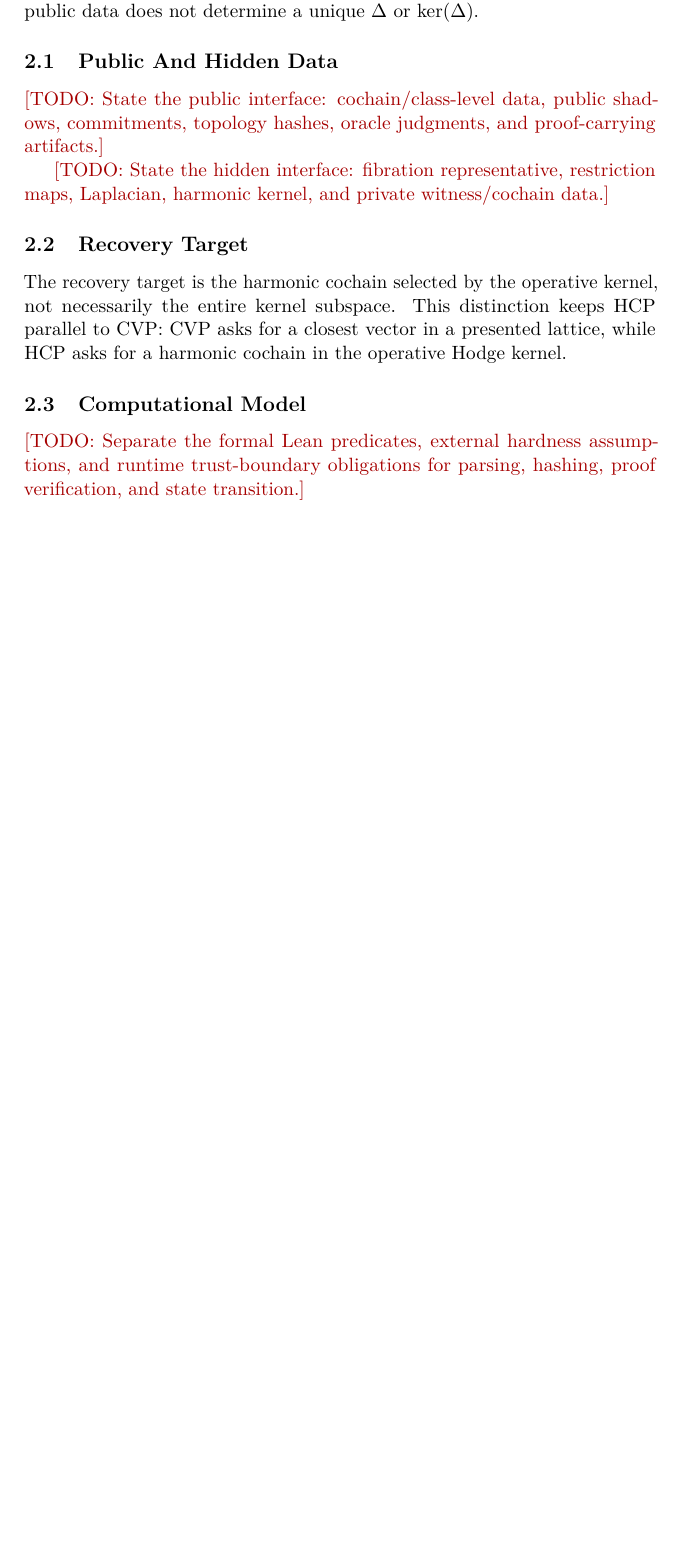
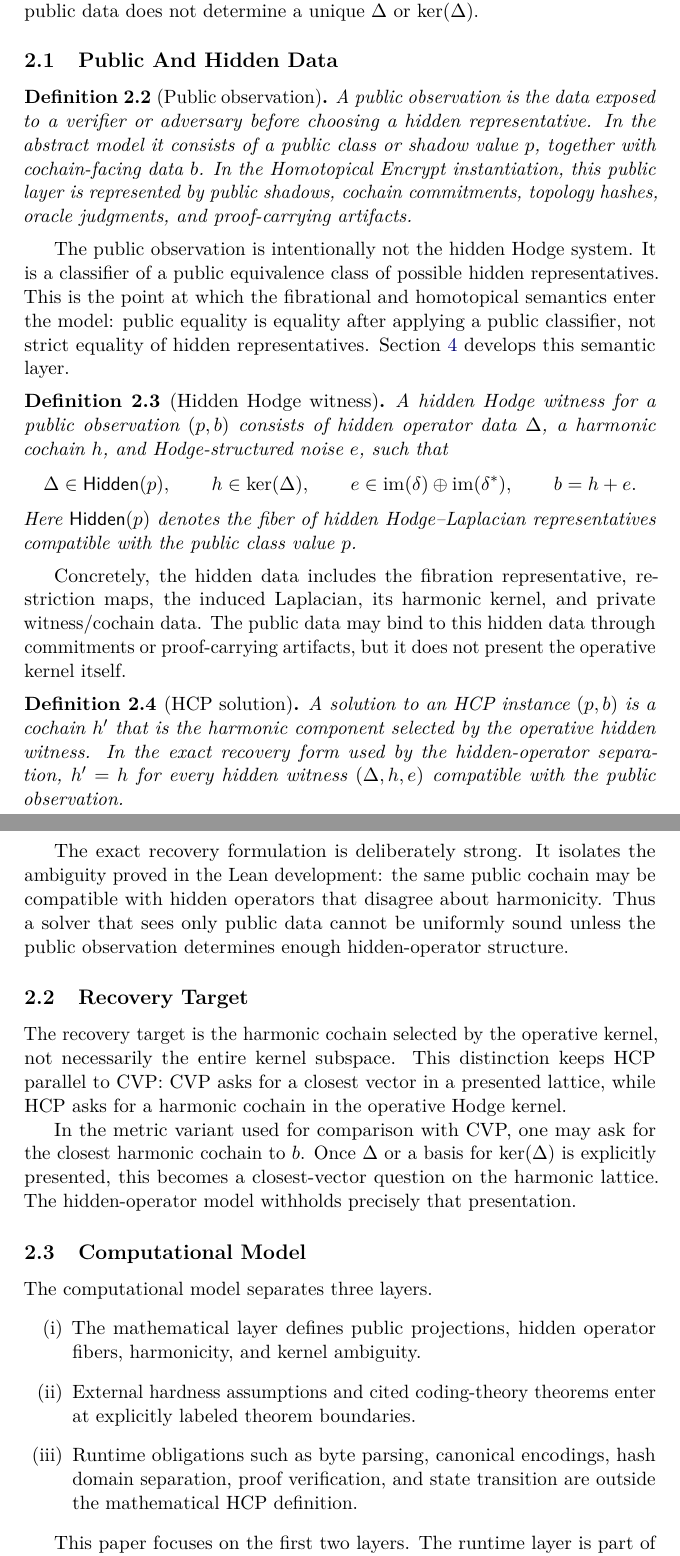
Before and after one commit to what-social-construct/homotopical-encrypt, a LaTeX paper (papers/paper1/main.tex, which reads papers/paper1/sections/02-harmonic-cochain-problem.tex, papers/paper1/sections/03-cvp-comparison.tex): part of page 4 of 9 before the commit and two parts of pages 4 and 5 of 10 after it, the two joined at a grey line, cut so that both start at the same text, the shorter picture padded with empty space. Compiled offline with pdfLaTeX.

Commit message:
paper 1 pass 1

```diff
--- a/papers/paper1/sections/02-harmonic-cochain-problem.tex
+++ b/papers/paper1/sections/02-harmonic-cochain-problem.tex
@@ -23,11 +23,56 @@ public data does not determine a unique \(\Delta\) or \(\ker(\Delta)\).
 
 \subsection{Public And Hidden Data}
 
-\todo{State the public interface: cochain/class-level data, public shadows,
-commitments, topology hashes, oracle judgments, and proof-carrying artifacts.}
+\begin{definition}[Public observation]\label{def:public-observation}
+  A public observation is the data exposed to a verifier or adversary before
+  choosing a hidden representative. In the abstract model it consists of a
+  public class or shadow value \(p\), together with cochain-facing data \(b\).
+  In the \HE{} instantiation, this public layer is represented by public
+  shadows, cochain commitments, topology hashes, oracle judgments, and
+  proof-carrying artifacts.
+\end{definition}
 
-\todo{State the hidden interface: fibration representative, restriction maps,
-Laplacian, harmonic kernel, and private witness/cochain data.}
+The public observation is intentionally not the hidden Hodge system. It is a
+classifier of a public equivalence class of possible hidden representatives.
+This is the point at which the fibrational and homotopical semantics enter the
+model: public equality is equality after applying a public classifier, not
+strict equality of hidden representatives. Section~\ref{sec:mathematical-framework}
+develops this semantic layer.
+
+\begin{definition}[Hidden Hodge witness]\label{def:hidden-hodge-witness}
+  A hidden Hodge witness for a public observation \((p,b)\) consists of
+  hidden operator data \(\Delta\), a harmonic cochain \(h\), and
+  Hodge-structured noise \(e\), such that
+  \[
+    \Delta \in \Hidden(p),
+    \qquad
+    h \in \ker(\Delta),
+    \qquad
+    e \in \image(\delta) \oplus \image(\delta^\ast),
+    \qquad
+    b = h + e.
+  \]
+  Here \(\Hidden(p)\) denotes the fiber of hidden Hodge--Laplacian
+  representatives compatible with the public class value \(p\).
+\end{definition}
+
+Concretely, the hidden data includes the fibration representative, restriction
+maps, the induced Laplacian, its harmonic kernel, and private witness/cochain
+data. The public data may bind to this hidden data through commitments or
+proof-carrying artifacts, but it does not present the operative kernel itself.
+
+\begin{definition}[HCP solution]\label{def:hcp-solution}
+  A solution to an HCP instance \((p,b)\) is a cochain \(h'\) that is the
+  harmonic component selected by the operative hidden witness. In the exact
+  recovery form used by the hidden-operator separation, \(h' = h\) for every
+  hidden witness \((\Delta,h,e)\) compatible with the public observation.
+\end{definition}
+
+The exact recovery formulation is deliberately strong. It isolates the
+ambiguity proved in the Lean development: the same public cochain may be
+compatible with hidden operators that disagree about harmonicity. Thus a solver
+that sees only public data cannot be uniformly sound unless the public
+observation determines enough hidden-operator structure.
 
 \subsection{Recovery Target}
 
@@ -36,8 +81,23 @@ not necessarily the entire kernel subspace. This distinction keeps HCP parallel
 to CVP: CVP asks for a closest vector in a presented lattice, while HCP asks for
 a harmonic cochain in the operative Hodge kernel.
 
+In the metric variant used for comparison with CVP, one may ask for the closest
+harmonic cochain to \(b\). Once \(\Delta\) or a basis for \(\ker(\Delta)\) is
+explicitly presented, this becomes a closest-vector question on the harmonic
+lattice. The hidden-operator model withholds precisely that presentation.
+
 \subsection{Computational Model}
 
-\todo{Separate the formal Lean predicates, external hardness assumptions, and
-runtime trust-boundary obligations for parsing, hashing, proof verification,
-and state transition.}
+The computational model separates three layers.
+\begin{enumerate}[label=(\roman*)]
+  \item The mathematical layer defines public projections, hidden operator
+    fibers, harmonicity, and kernel ambiguity.
+  \item External hardness assumptions and cited coding-theory theorems enter at
+    explicitly labeled theorem boundaries.
+  \item Runtime obligations such as byte parsing, canonical encodings, hash
+    domain separation, proof verification, and state transition are outside the
+    mathematical HCP definition.
+\end{enumerate}
+
+This paper focuses on the first two layers. The runtime layer is part of the
+protocol and proof-carrying-verification story developed in the sequel.
--- /dev/null
+++ b/papers/paper1/sections/03-cvp-comparison.tex
@@ -0,0 +1 @@
+\section{CVP Comparison And Kernel Ambiguity}
```
Also changed, not shown: papers/paper1/main.tex (+5 -5 lines), papers/paper1/sections/04-axioms-and-semantics.tex (renamed from papers/paper1/sections/03-mathematical-framework.tex, +1 -1 lines), papers/paper1/sections/06-cvp-comparison.tex (deleted, +0 -24 lines), papers/paper1/main.pdf, papers/paper1/sections/05-public-shadows-and-commitments.tex (renamed from papers/paper1/sections/04-cochain-commitments.tex), papers/paper1/sections/06-lossy-public-shadows.tex (renamed from papers/paper1/sections/05-projection-framework.tex), papers/paper1/sections/08-rs-mca-projection.tex (renamed from papers/paper1/sections/08-proximity-corollary.tex), papers/paper1/sections/02-harmonic-cochain-problem.tex (2 more changed lines), papers/paper1/sections/03-cvp-comparison.tex (44 more changed lines).
